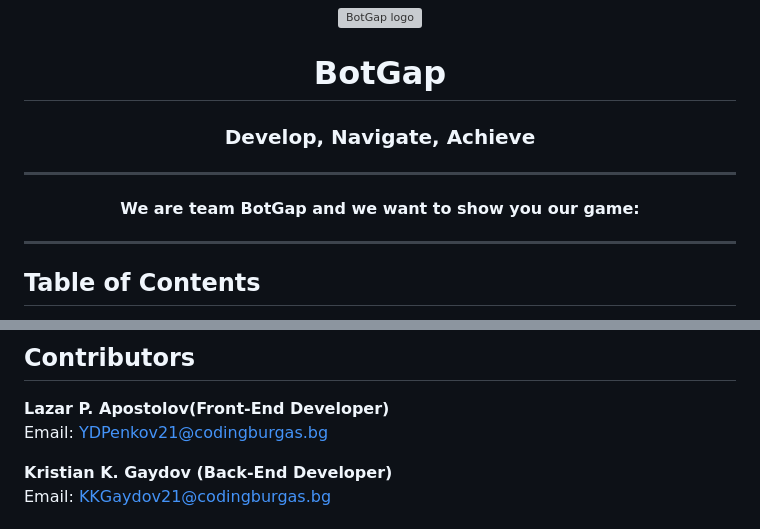
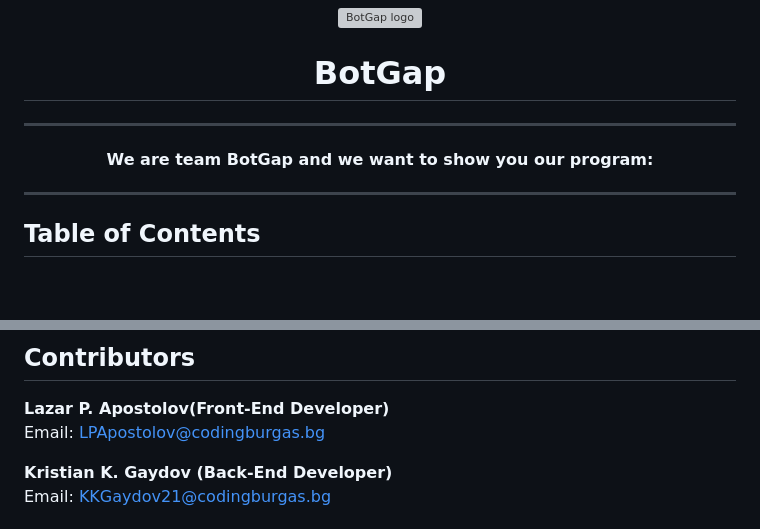
Before and after one commit to Code-Of-The-Future-Hackathon/code-of-the-future-2023-botgap, a Markdown page: README.md, 2 parts joined by grey strips. Drawn GitHub-style; blank space fills up the shorter version; grey boxes are pictures that could not be loaded.

```diff
--- a/README.md
+++ b/README.md
@@ -3,10 +3,10 @@
 </p>
 
 <h1 align="center"> BotGap </h1>
-<h3 align="center"> Develop, Navigate, Achieve </h3>
+
 
 <hr>
-    <h4 align="center">We are team BotGap and we want to show you our game:</h4>
+    <h4 align="center">We are team BotGap and we want to show you our program:</h4>
 
 <hr>
 
@@ -78,7 +62,7 @@
 
 
 <b>Lazar P. Apostolov(Front-End Developer)</b> <br>
-    Email: <a>YDPenkov21@codingburgas.bg</a> <br>
+    Email: <a>LPApostolov@codingburgas.bg</a> <br>
 
 <b>Kristian K. Gaydov (Back-End Developer)</b> <br>
     Email: <a>KKGaydov21@codingburgas.bg</a> <br>
```
Also changed, not shown: other parts of README.md (+0 -16 lines).
